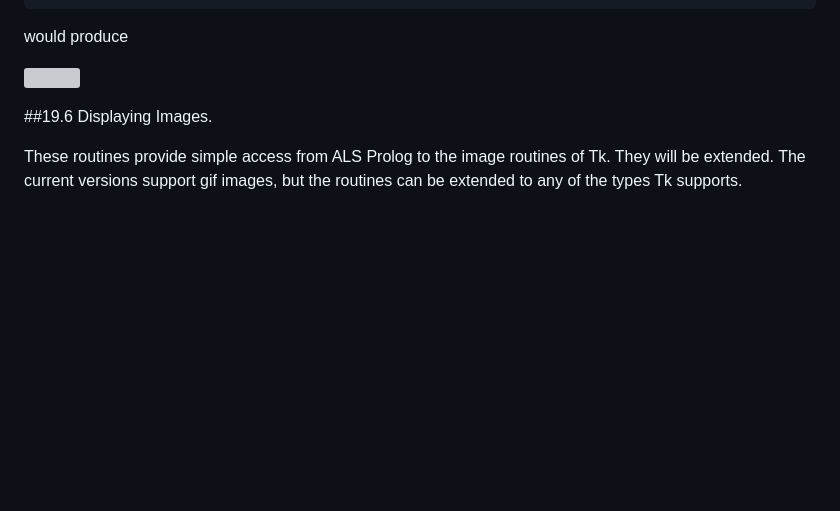
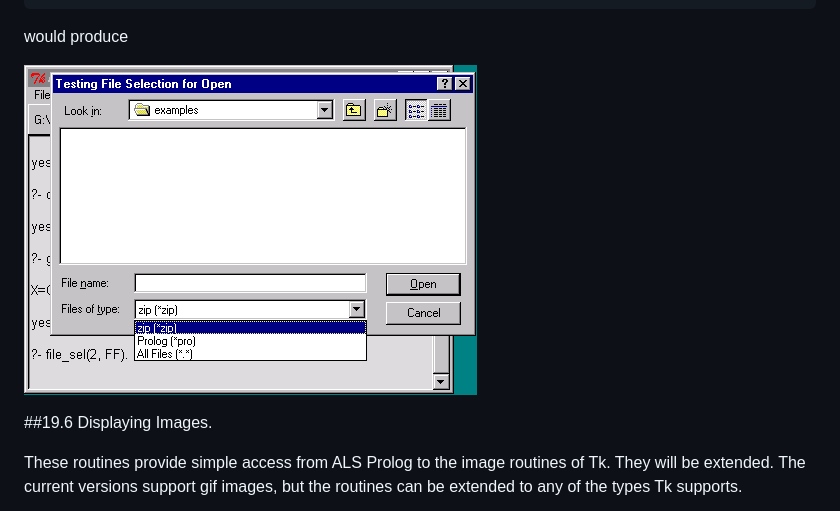
Before and after one commit to AppliedLogicSystems/ALSProlog, a Markdown page: 19-Using-the-GUI-Library.md, the part around the change. Drawn GitHub-style; pictures changed too: images/file-sel-2.gif (added); blank space fills up the shorter version; grey boxes are pictures that could not be loaded.

Commit message:
Add missing gif and correct image display line for it.

`````diff
--- a/19-Using-the-GUI-Library.md
+++ b/19-Using-the-GUI-Library.md
@@ -164,7 +164,7 @@ The call
 ````
 would produce
 
-![](images/file_sel-1.gif)
+![](images/file-sel-2.gif)
 
 ##19.6 Displaying Images.
 
`````
